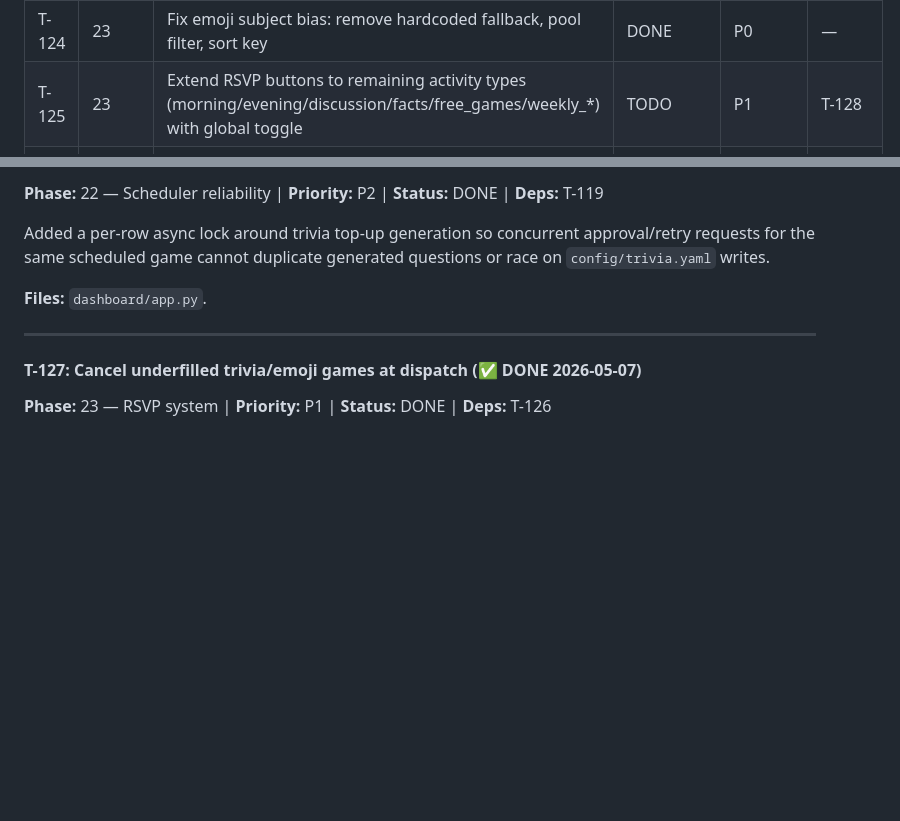
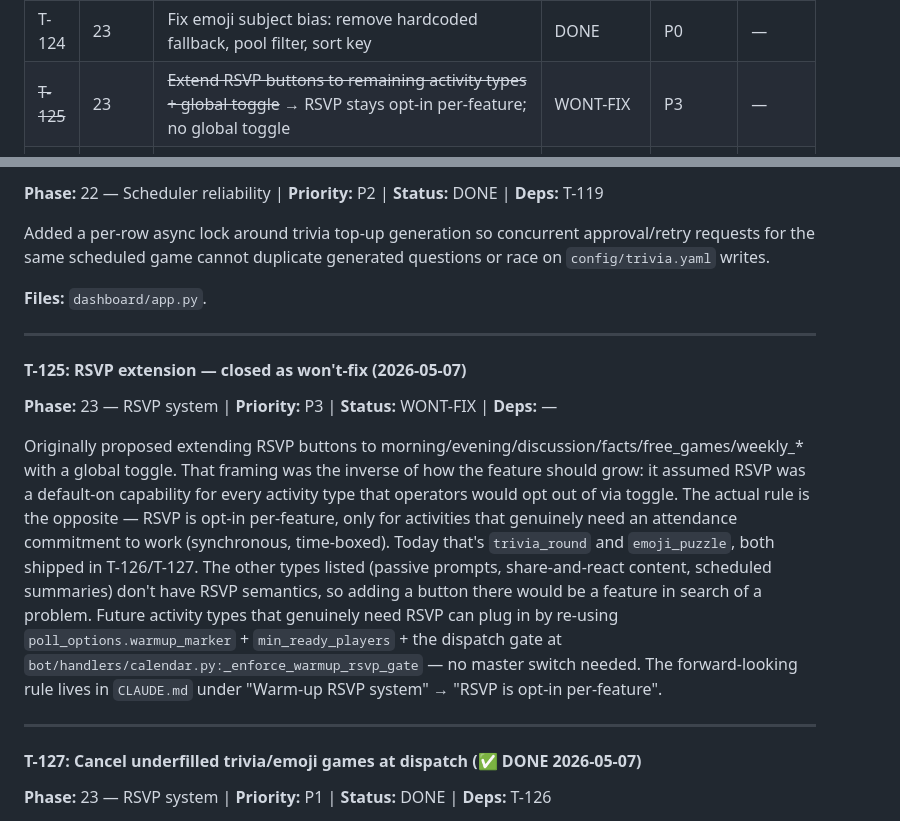
Before and after one commit to endlessblink/botson, a Markdown page: MASTER_PLAN.md, 2 parts joined by grey strips. Rendered like a GitHub page; blank space fills up the shorter version.

Commit message:
docs: T-125 closed as won't-fix — RSVP is opt-in per-feature, not default-on
Resets the framing baked into T-125 ("extend RSVP to all activity types
with a global toggle"). That assumed RSVP was default-on for every type
and operators would opt out. The actual rule is the opposite: RSVP is
default-off and individual features opt in when they have the semantics
for it (synchronous, time-boxed, minimum-attendance materially matters).

Today that's trivia_round and emoji_puzzle, both shipped in T-126/T-127.
The other types T-125 listed (morning, evening, discussion, facts_*,
free_games, weekly_*) are passive content where RSVP would be a feature
in search of a problem.

Future activity types that genuinely need RSVP can plug in by re-using
poll_options.warmup_marker + min_ready_players + the dispatch gate at
bot/handlers/calendar.py:_enforce_warmup_rsvp_gate. No global toggle is
needed — the per-row min_ready_players already controls the gate.

- MASTER_PLAN.md: row marked WONT-FIX with strikethrough; new detail
  section under Phase 23 records the rationale.
- CLAUDE.md: forward-looking rule bullet added to the Warm-up RSVP
  section; "Open follow-ups" line updated to reflect that Phase 23 is
  now empty.

No code changes, no service impact. Phase 23 is complete.

Co-Authored-By: Claude Opus 4.7 (1M context) <noreply@anthropic.com>

```diff
--- a/MASTER_PLAN.md
+++ b/MASTER_PLAN.md
@@ -119,7 +119,7 @@
 | T-118 | 21 | Audit + rewrite 7 flagged questions in config/discussions.yaml (English jargon: ironic/autocorrect/overrated/underrated/red flag/green flag; 1 stacked question in cute) | DONE | P2 | — |
 | T-123 | 23 | Planner AI Populate mixed suggestions | DONE | P0 | T-080 |
 | T-124 | 23 | Fix emoji subject bias: remove hardcoded fallback, pool filter, sort key | DONE | P0 | — |
-| T-125 | 23 | Extend RSVP buttons to remaining activity types (morning/evening/discussion/facts/free_games/weekly_*) with global toggle | TODO | P1 | T-128 |
+| ~~T-125~~ | 23 | ~~Extend RSVP buttons to remaining activity types + global toggle~~ → RSVP stays opt-in per-feature; no global toggle | WONT-FIX | P3 | — |
 | T-126 | 23 | Second warm-up reminder: schedule a reminder row, skip dispatch if threshold already met (trivia + emoji) | DONE | P1 | T-128 |
 | T-127 | 23 | Cancel trivia/emoji game at dispatch time if min_ready_players not reached (no point running if no one signed up) | DONE | P1 | T-126 |
 | T-128 | 23 | Emoji Night announcement uses trivia_warmup_rsvp type so it gets the RSVP button at dispatch | DONE | P0 | T-124 |
@@ -1128,6 +1128,13 @@ Added a per-row async lock around trivia top-up generation so concurrent approva
 
 ---
 
+#### T-125: RSVP extension — closed as won't-fix (2026-05-07)
+**Phase:** 23 — RSVP system | **Priority:** P3 | **Status:** WONT-FIX | **Deps:** —
+
+Originally proposed extending RSVP buttons to morning/evening/discussion/facts/free_games/weekly_* with a global toggle. That framing was the inverse of how the feature should grow: it assumed RSVP was a default-on capability for every activity type that operators would opt out of via toggle. The actual rule is the opposite — RSVP is opt-in per-feature, only for activities that genuinely need an attendance commitment to work (synchronous, time-boxed). Today that's `trivia_round` and `emoji_puzzle`, both shipped in T-126/T-127. The other types listed (passive prompts, share-and-react content, scheduled summaries) don't have RSVP semantics, so adding a button there would be a feature in search of a problem. Future activity types that genuinely need RSVP can plug in by re-using `poll_options.warmup_marker` + `min_ready_players` + the dispatch gate at `bot/handlers/calendar.py:_enforce_warmup_rsvp_gate` — no master switch needed. The forward-looking rule lives in `CLAUDE.md` under "Warm-up RSVP system" → "RSVP is opt-in per-feature".
+
+---
+
 #### T-127: Cancel underfilled trivia/emoji games at dispatch (✅ DONE 2026-05-07)
 **Phase:** 23 — RSVP system | **Priority:** P1 | **Status:** DONE | **Deps:** T-126
 
```
Also changed, not shown: CLAUDE.md (+2 -1 lines).
